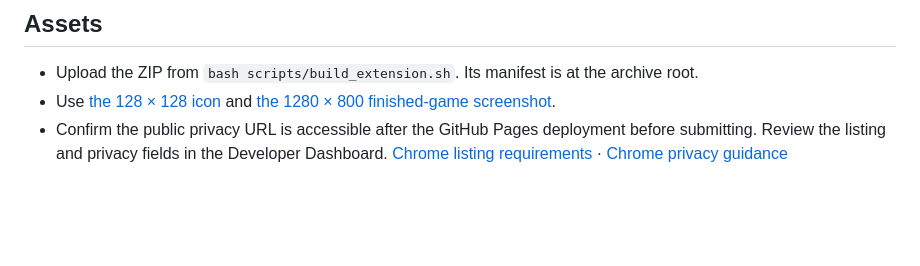
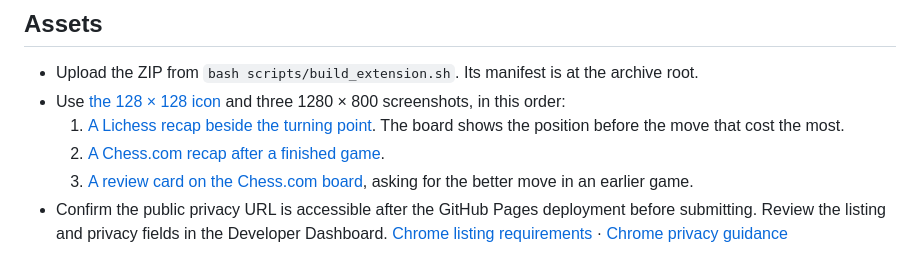
Before and after one commit to ashtonaliu/chess-check, a Markdown page: docs/store/listing.md, the part around the change. GitHub-like rendering; blank space fills up the shorter version.

Commit message:
Add Lichess recap and review card screenshots for the store
Both are 1280 by 800 captures from finished games with the 0.9.0 build. The listing notes now
give the order for the three screenshots.

```diff
--- a/docs/store/listing.md
+++ b/docs/store/listing.md
@@ -88,7 +88,10 @@ Disclose Chess.com and Lichess usernames, supported site tab addresses, public g
 ## Assets
 
 - Upload the ZIP from `bash scripts/build_extension.sh`. Its manifest is at the archive root.
-- Use [the 128 × 128 icon](../../extension/icons/128.png) and [the 1280 × 800 finished-game screenshot](recap-1280x800.png).
+- Use [the 128 × 128 icon](../../extension/icons/128.png) and three 1280 × 800 screenshots, in this order:
+  1. [A Lichess recap beside the turning point](lichess-recap-1280x800.png). The board shows the position before the move that cost the most.
+  2. [A Chess.com recap after a finished game](recap-1280x800.png).
+  3. [A review card on the Chess.com board](review-card-1280x800.png), asking for the better move in an earlier game.
 - Confirm the public privacy URL is accessible after the GitHub Pages deployment before submitting. Review the listing and privacy fields in the Developer Dashboard. [Chrome listing requirements](https://developer.chrome.com/docs/webstore/cws-dashboard-listing) · [Chrome privacy guidance](https://developer.chrome.com/docs/webstore/cws-dashboard-privacy)
 
 ## Reviewer instructions
```
Also changed, not shown: docs/store/lichess-recap-1280x800.png (added), docs/store/review-card-1280x800.png (added).
